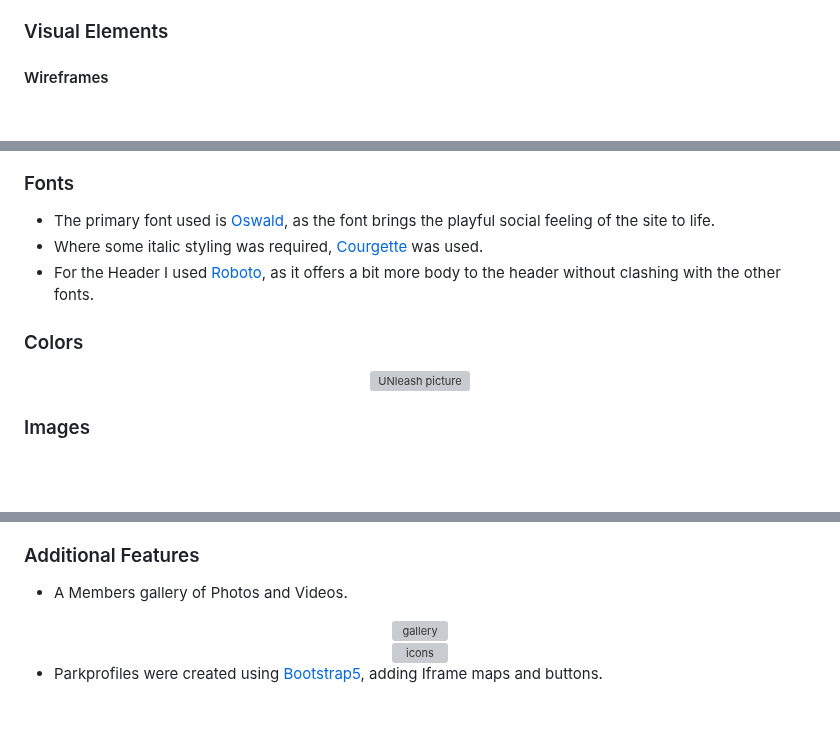
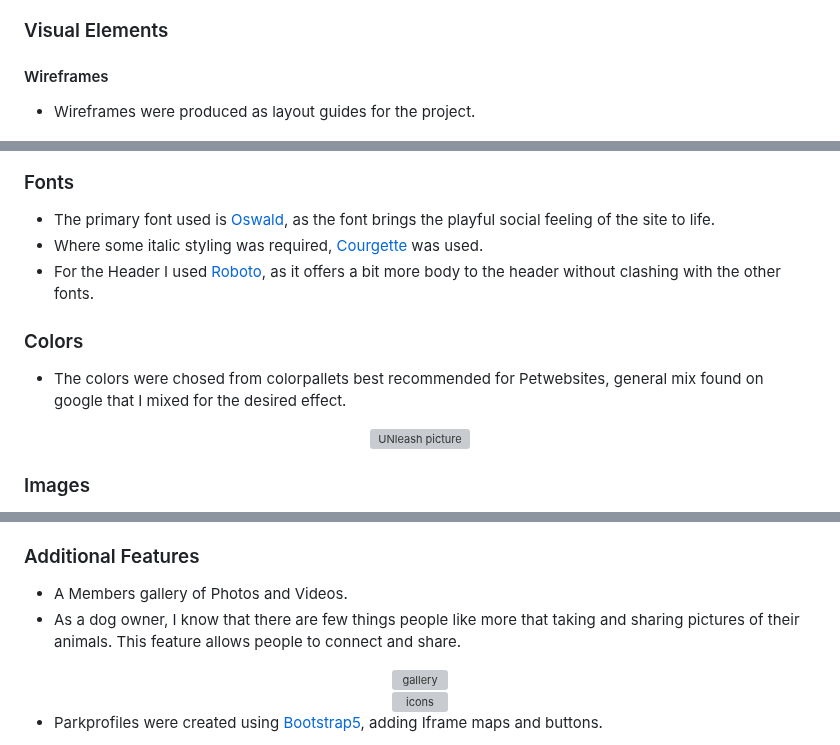
Before and after one commit to LanaD-cell/ProjectOne-Unleash, a Markdown page: README.md, 3 parts joined by grey strips. Rendered like a GitHub page; blank space fills up the shorter version; grey boxes are pictures that could not be loaded.

```diff
--- a/README.md
+++ b/README.md
@@ -93,6 +96,7 @@ The last update to this file was: ** December 30, 2024**
 
 ### Visual Elements
    #### Wireframes
+   - Wireframes were produced as layout guides for the project.
    <div align="center">
   <img src="assets/documentation/wireframes/Homepage.png" style="background-color: black" alt="Wireframe Homepage">
 </div>
@@ -105,11 +109,15 @@ The last update to this file was: ** December 30, 2024**
 
 
 ### Fonts
+
    - The primary font used is [Oswald](https://fonts.google.com/?query=oswald), as the font brings the playful social feeling of the site to life.
    - Where some italic styling was required, [Courgette](https://fonts.google.com/specimen/Courgette) was used.
    - For the Header I used [Roboto](https://fonts.google.com/specimen/Roboto), as it offers a bit more body to the header without clashing with the other fonts.
 
 ### Colors
+
+  - The colors were chosed from colorpallets best recommended for Petwebsites, general mix found on google that I mixed for the desired effect.
+
    <div align="center">
   <img src="assets/images/colors.jpg" style="background-color: black" alt="UNleash picture">
   </div>
@@ -185,6 +194,7 @@ The last update to this file was: ** December 30, 2024**
 ### Additional Features
 
   - A Members gallery of Photos and Videos.
+  - As a dog owner, I know that there are few things people like more that taking and sharing pictures of their animals. This feature allows people to connect and share.
   <div align="center">
   <img src="assets/documentation/Screenshots/Project-Unleash screenshots/Imag gallery.png" style="background-color: black" alt="gallery">
   </div>
```
Also changed, not shown: other parts of README.md (+8 -4 lines).
